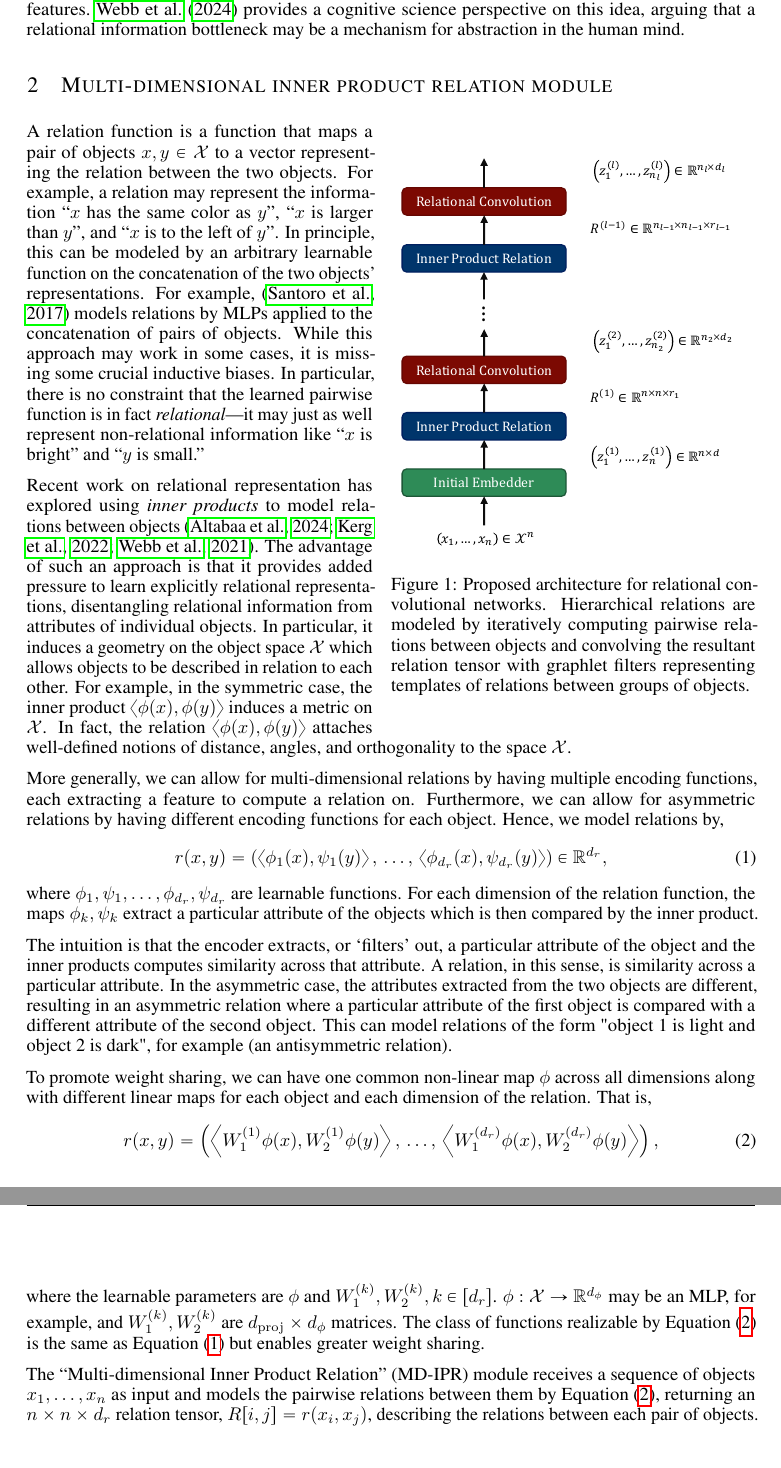
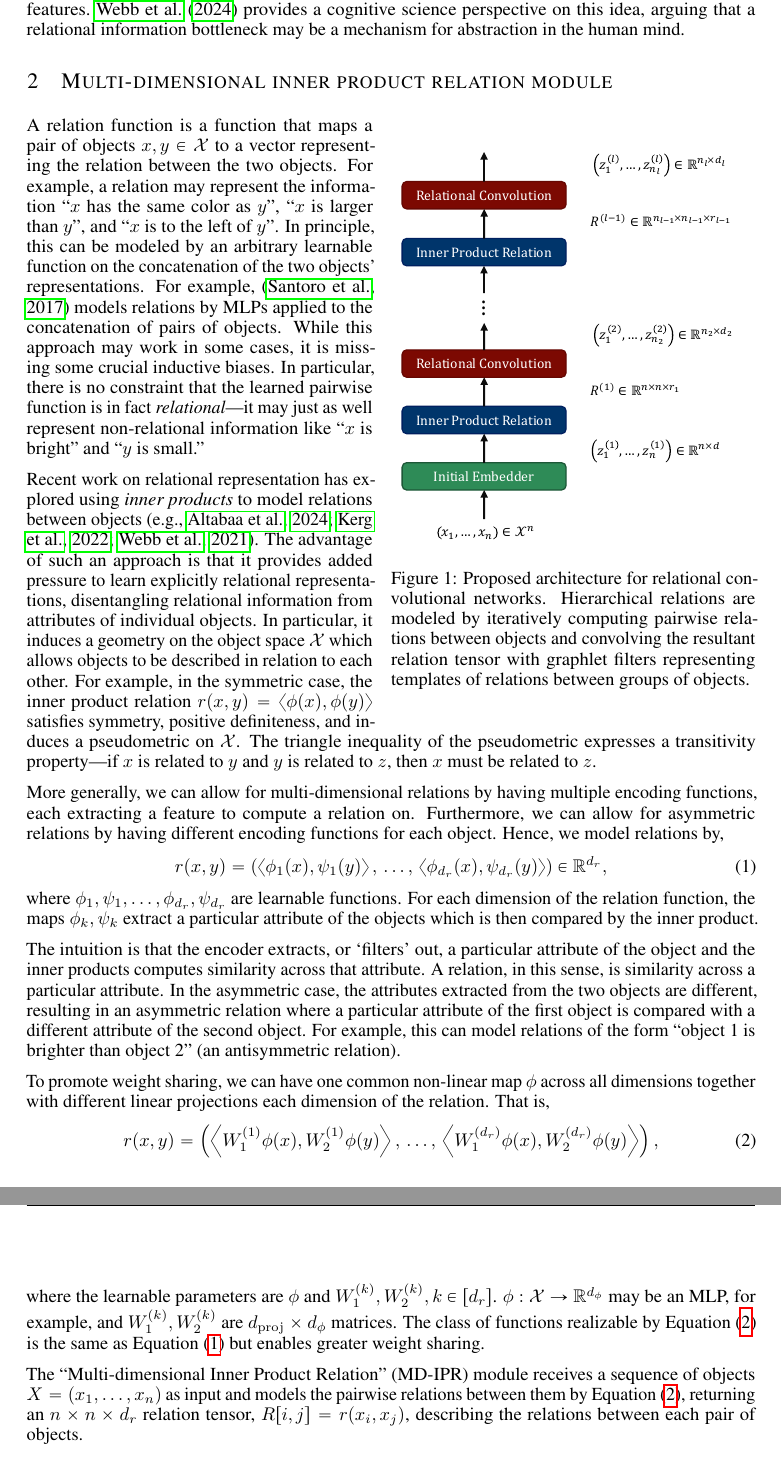
Before and after one commit to Awni00/relational-convolutions, a LaTeX paper (paper/main.tex, which reads paper/mdipr.tex): two parts of pages 3 and 4 of 18, joined at a grey line, cut so that both start at the same text. Compiled offline with pdfLaTeX.

Commit message:
made a pass on mdipr section

```diff
--- a/paper/mdipr.tex
+++ b/paper/mdipr.tex
@@ -1,4 +1,4 @@
-\section{Multi-dimensional inner product relation module}\label{sec:mhr}
+\section{Multi-dimensional inner product relation module}\label{sec:mdipr}
 
 \begin{wrapfigure}{R}{0.5\textwidth}
     \centering
@@ -6,11 +6,10 @@
     \caption{Proposed architecture for relational convolutional networks. Hierarchical relations are modeled by iteratively computing pairwise relations between objects and convolving the resultant relation tensor with graphlet filters representing templates of relations between groups of objects.
     }\label{fig:relconv_architecture}
 \end{wrapfigure}
-% AWNI: [TODO] UPDATE NOTATION IN THIS FIGURE. E.G., $n$, $n_g^{(l)}$, $d$, $d^{(l)}$ etc.
 
 A relation function is a function that maps a pair of objects $x, y \in \calX$ to a vector representing the relation between the two objects. For example, a relation may represent the information ``$x$ has the same color as $y$'', ``$x$ is larger than $y$'', and ``$x$ is to the left of $y$''. In principle, this can be modeled by an arbitrary learnable function on the concatenation of the two objects' representations. For example,~\citep{santoroSimpleNeural2017} models relations by MLPs applied to the concatenation of pairs of objects. While this approach may work in some cases, it is missing some crucial inductive biases. In particular, there is no constraint that the learned pairwise function is in fact \textit{relational}---it may just as well represent non-relational information like ``$x$ is bright'' and ``$y$ is small.''%, as opposed to relational information like ``$x$ is larger than $y$''.
 
-Recent work on relational representation has explored using \textit{inner products} to model relations between objects~\citep{webbEmergentSymbols2021, kergNeuralArchitecture2022, altabaaAbstractorsTransformer2023}. The advantage of such an approach is that it provides added pressure to learn explicitly relational representations, disentangling relational information from attributes of individual objects. In particular, it induces a geometry on the object space $\calX$ which allows objects to be described in relation to each other. For example, in the symmetric case, the inner product $\iprod{\phi(x)}{\phi(y)}$ induces a metric on $\calX$. In fact, the relation $\iprod{\phi(x)}{\phi(y)}$ attaches well-defined notions of distance, angles, and orthogonality to the space $\calX$.
+Recent work on relational representation has explored using \textit{inner products} to model relations between objects~\citep[e.g.,][]{webbEmergentSymbols2021, kergNeuralArchitecture2022, altabaaAbstractorsTransformer2023}. The advantage of such an approach is that it provides added pressure to learn explicitly relational representations, disentangling relational information from attributes of individual objects. In particular, it induces a geometry on the object space $\calX$ which allows objects to be described in relation to each other. For example, in the symmetric case, the inner product relation $r(x,y) = \iprod{\phi(x)}{\phi(y)}$ satisfies symmetry, positive definiteness, and induces a pseudometric on $\calX$. The triangle inequality of the pseudometric expresses a transitivity property---if $x$ is related to $y$ and $y$ is related to $z$, then $x$ must be related to $z$.
 
 More generally, we can allow for multi-dimensional relations by having multiple encoding functions, each extracting a feature to compute a relation on. Furthermore, we can allow for asymmetric relations by having different encoding functions for each object. Hence, we model relations by,
 \begin{equation}\label{eq:relation_function}
@@ -19,15 +18,15 @@ More generally, we can allow for multi-dimensional relations by having multiple
 \end{equation}
 where $\phi_1, \psi_1, \ldots, \phi_{d_r}, \psi_{d_r}$ are learnable functions. For each dimension of the relation function, the maps $\phi_k, \psi_k$ extract a particular attribute of the objects which is then compared by the inner product.
 
-The intuition is that the encoder extracts, or `filters' out, a particular attribute of the object and the inner products computes similarity across that attribute. A relation, in this sense, is similarity across a particular attribute. In the asymmetric case, the attributes extracted from the two objects are different, resulting in an asymmetric relation where a particular attribute of the first object is compared with a different attribute of the second object. This can model relations of the form "object 1 is light and object 2 is dark", for example (an antisymmetric relation).
+The intuition is that the encoder extracts, or `filters' out, a particular attribute of the object and the inner products computes similarity across that attribute. A relation, in this sense, is similarity across a particular attribute. In the asymmetric case, the attributes extracted from the two objects are different, resulting in an asymmetric relation where a particular attribute of the first object is compared with a different attribute of the second object. For example, this can model relations of the form ``object 1 is brighter than object 2'' (an antisymmetric relation).
 
-To promote weight sharing, we can have one common non-linear map $\phi$ across all dimensions along with different linear maps for each object and each dimension of the relation. That is,
+To promote weight sharing, we can have one common non-linear map $\phi$ across all dimensions together with different linear projections each dimension of the relation. That is,
 \begin{equation}\label{eq:relation_function_lin_proj}
     r(x, y) = \paren{\iprod{W_1^{(1)}\phi(x)}{W_2^{(1)}\phi(y)},\, \ldots,\, \iprod{W_1^{(d_r)}\phi(x)}{W_2^{(d_r)}\phi(y)}},
 \end{equation}
 where the learnable parameters are $\phi$ and $W_1^{(k)}, W_2^{(k)}, k \in [d_r]$. $\phi: \calX \to \reals^{d_\phi}$ may be an MLP, for example, and $W_1^{(k)}, W_2^{(k)}$ are $d_{\mathrm{proj}} \times d_\phi$ matrices. The class of functions realizable by~\Cref{eq:relation_function_lin_proj} is the same as~\Cref{eq:relation_function} but enables greater weight sharing.
 
-The ``Multi-dimensional Inner Product Relation'' (MD-IPR) module receives a sequence of objects $x_1, \ldots, x_n$ as input and models the pairwise relations between them by~\Cref{eq:relation_function_lin_proj}, returning an $n \times n \times d_r$ relation tensor, $R[i,j] = r(x_i, x_j)$, describing the relations between each pair of objects.
+The ``Multi-dimensional Inner Product Relation'' (MD-IPR) module receives a sequence of objects $X = (x_1, \ldots, x_n)$ as input and models the pairwise relations between them by~\Cref{eq:relation_function_lin_proj}, returning an $n \times n \times d_r$ relation tensor, $R[i,j] = r(x_i, x_j)$, describing the relations between each pair of objects.
 
 % removed for now.
 % \subsection{Universal approximation of inner product relations}
```
